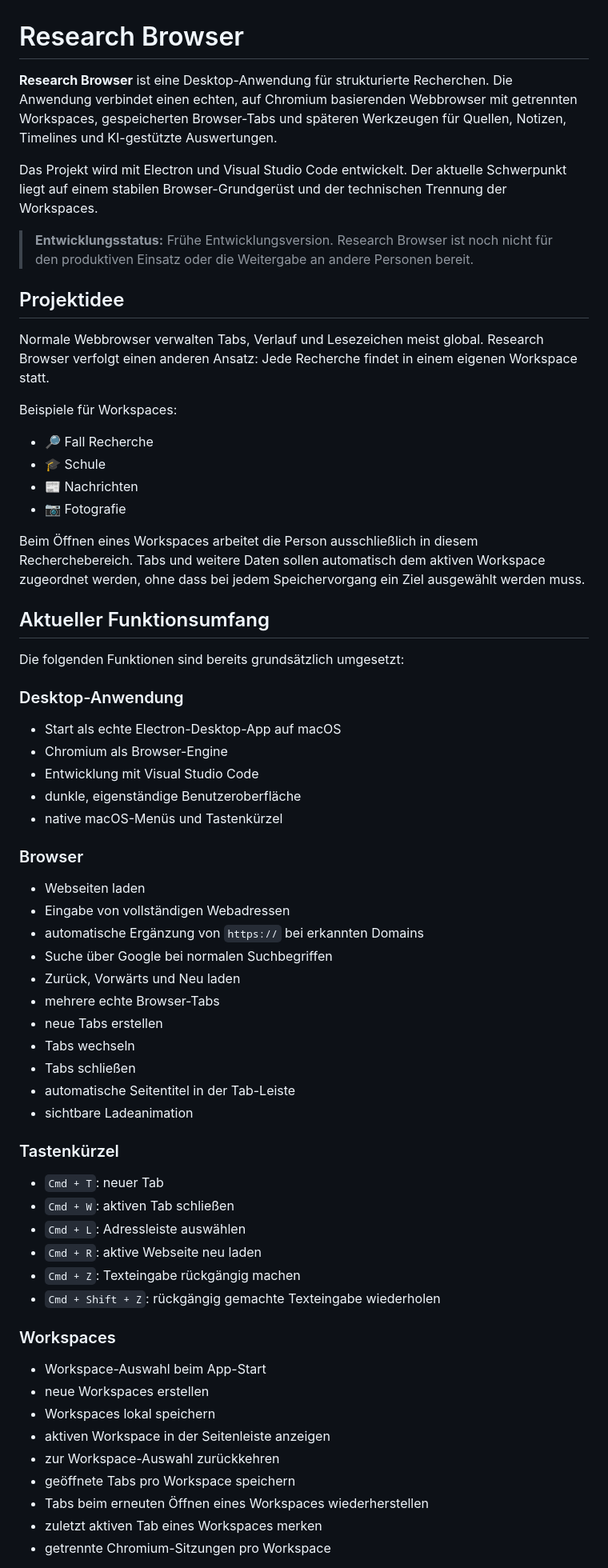
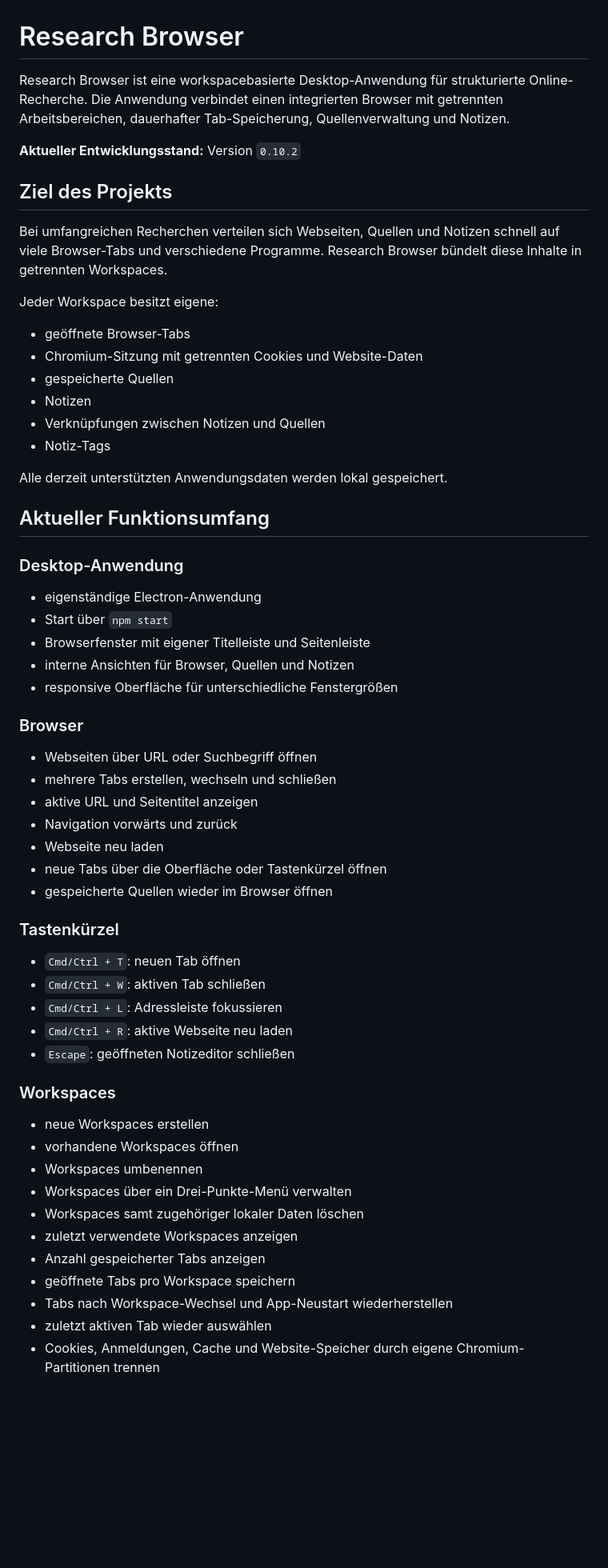
Before and after one commit to NovaByteStudios/ResearchBrowser, a Markdown page: README.md, the part around one of its changes. Shown at 80% size. GitHub-like rendering; blank space fills up the shorter version.

```diff
--- a/README.md
+++ b/README.md
@@ -1,68 +1,63 @@
 # Research Browser
 
-**Research Browser** ist eine Desktop-Anwendung für strukturierte Recherchen. Die Anwendung verbindet einen echten, auf Chromium basierenden Webbrowser mit getrennten Workspaces, gespeicherten Browser-Tabs und späteren Werkzeugen für Quellen, Notizen, Timelines und KI-gestützte Auswertungen.
+Research Browser ist eine workspacebasierte Desktop-Anwendung für strukturierte Online-Recherche. Die Anwendung verbindet einen integrierten Browser mit getrennten Arbeitsbereichen, dauerhafter Tab-Speicherung, Quellenverwaltung und Notizen.
 
-Das Projekt wird mit Electron und Visual Studio Code entwickelt. Der aktuelle Schwerpunkt liegt auf einem stabilen Browser-Grundgerüst und der technischen Trennung der Workspaces.
+**Aktueller Entwicklungsstand:** Version `0.10.2`
 
-> **Entwicklungsstatus:** Frühe Entwicklungsversion. Research Browser ist noch nicht für den produktiven Einsatz oder die Weitergabe an andere Personen bereit.
+## Ziel des Projekts
 
-## Projektidee
+Bei umfangreichen Recherchen verteilen sich Webseiten, Quellen und Notizen schnell auf viele Browser-Tabs und verschiedene Programme. Research Browser bündelt diese Inhalte in getrennten Workspaces.
 
-Normale Webbrowser verwalten Tabs, Verlauf und Lesezeichen meist global. Research Browser verfolgt einen anderen Ansatz: Jede Recherche findet in einem eigenen Workspace statt.
+Jeder Workspace besitzt eigene:
 
-Beispiele für Workspaces:
+- geöffnete Browser-Tabs
+- Chromium-Sitzung mit getrennten Cookies und Website-Daten
+- gespeicherte Quellen
+- Notizen
+- Verknüpfungen zwischen Notizen und Quellen
+- Notiz-Tags
 
-- 🔎 Fall Recherche
-- 🎓 Schule
-- 📰 Nachrichten
-- 📷 Fotografie
-
-Beim Öffnen eines Workspaces arbeitet die Person ausschließlich in diesem Recherchebereich. Tabs und weitere Daten sollen automatisch dem aktiven Workspace zugeordnet werden, ohne dass bei jedem Speichervorgang ein Ziel ausgewählt werden muss.
+Alle derzeit unterstützten Anwendungsdaten werden lokal gespeichert.
 
 ## Aktueller Funktionsumfang
 
-Die folgenden Funktionen sind bereits grundsätzlich umgesetzt:
-
 ### Desktop-Anwendung
 
-- Start als echte Electron-Desktop-App auf macOS
-- Chromium als Browser-Engine
-- Entwicklung mit Visual Studio Code
-- dunkle, eigenständige Benutzeroberfläche
-- native macOS-Menüs und Tastenkürzel
+- eigenständige Electron-Anwendung
+- Start über `npm start`
+- Browserfenster mit eigener Titelleiste und Seitenleiste
+- interne Ansichten für Browser, Quellen und Notizen
+- responsive Oberfläche für unterschiedliche Fenstergrößen
 
 ### Browser
 
-- Webseiten laden
-- Eingabe von vollständigen Webadressen
-- automatische Ergänzung von `https://` bei erkannten Domains
-- Suche über Google bei normalen Suchbegriffen
-- Zurück, Vorwärts und Neu laden
-- mehrere echte Browser-Tabs
-- neue Tabs erstellen
-- Tabs wechseln
-- Tabs schließen
-- automatische Seitentitel in der Tab-Leiste
-- sichtbare Ladeanimation
+- Webseiten über URL oder Suchbegriff öffnen
+- mehrere Tabs erstellen, wechseln und schließen
+- aktive URL und Seitentitel anzeigen
+- Navigation vorwärts und zurück
+- Webseite neu laden
+- neue Tabs über die Oberfläche oder Tastenkürzel öffnen
+- gespeicherte Quellen wieder im Browser öffnen
 
 ### Tastenkürzel
 
-- `Cmd + T`: neuer Tab
-- `Cmd + W`: aktiven Tab schließen
-- `Cmd + L`: Adressleiste auswählen
-- `Cmd + R`: aktive Webseite neu laden
-- `Cmd + Z`: Texteingabe rückgängig machen
-- `Cmd + Shift + Z`: rückgängig gemachte Texteingabe wiederholen
+- `Cmd/Ctrl + T`: neuen Tab öffnen
+- `Cmd/Ctrl + W`: aktiven Tab schließen
+- `Cmd/Ctrl + L`: Adressleiste fokussieren
+- `Cmd/Ctrl + R`: aktive Webseite neu laden
+- `Escape`: geöffneten Notizeditor schließen
 
 ### Workspaces
 
-- Workspace-Auswahl beim App-Start
 - neue Workspaces erstellen
-- Workspaces lokal speichern
-- aktiven Workspace in der Seitenleiste anzeigen
-- zur Workspace-Auswahl zurückkehren
+- vorhandene Workspaces öffnen
+- Workspaces umbenennen
+- Workspaces über ein Drei-Punkte-Menü verwalten
+- Workspaces samt zugehöriger lokaler Daten löschen
+- zuletzt verwendete Workspaces anzeigen
+- Anzahl gespeicherter Tabs anzeigen
 - geöffnete Tabs pro Workspace speichern
-- Tabs beim erneuten Öffnen eines Workspaces wiederherstellen
-- zuletzt aktiven Tab eines Workspaces merken
-- getrennte Chromium-Sitzungen pro Workspace
+- Tabs nach Workspace-Wechsel und App-Neustart wiederherstellen
+- zuletzt aktiven Tab wieder auswählen
+- Cookies, Anmeldungen, Cache und Website-Speicher durch eigene Chromium-Partitionen trennen
 
```
Also changed, not shown: other parts of README.md (+153 -278 lines).
